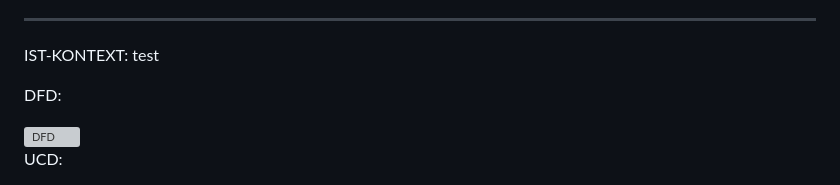
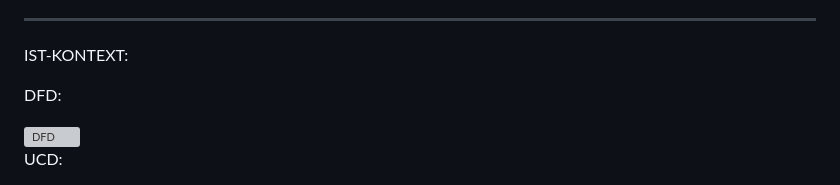
Before and after one commit to 25-26-dritte-Klassen-PRE-SYP/repo4copilot-test-team-die-multikulties, a Markdown page: docs/Product_Goal.md, the part around the change. Drawn GitHub-style; grey boxes are pictures that could not be loaded.

```diff
--- a/docs/Product_Goal.md
+++ b/docs/Product_Goal.md
@@ -17,7 +17,6 @@ Außerdem erhebt Multilingo nur jene Informationen, die wirklich notwendig sind,
 -----------------------------------------------------------------------------------------------------------------------------------------------------------------------------------------------------------------------
 
 IST-KONTEXT:
-test
 
 DFD:
 
```
